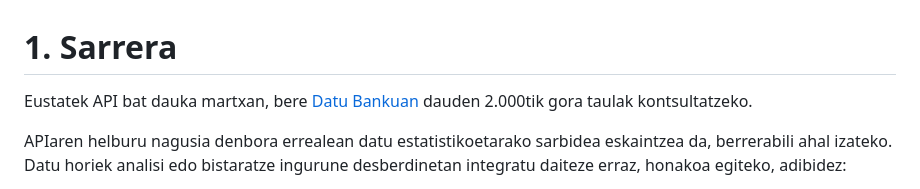
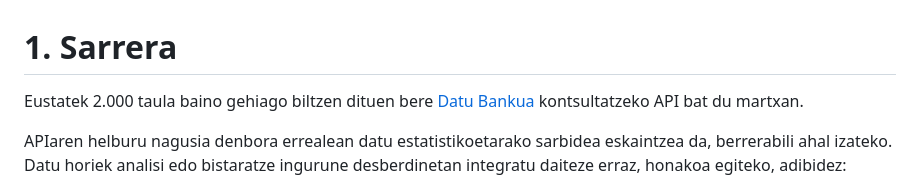
Before and after one commit to uxue-sudupe/API-Eustat, a Markdown page: doc/doc_API_eu.md, the part around the change. Drawn GitHub-style.

```diff
--- a/doc/doc_API_eu.md
+++ b/doc/doc_API_eu.md
@@ -1,6 +1,6 @@
 # 1. Sarrera
 
-Eustatek API bat dauka martxan, bere [Datu Bankuan](https://eu.eustat.eus/banku/indexArbol.html) dauden 2.000tik gora taulak kontsultatzeko.
+Eustatek 2.000 taula baino gehiago biltzen dituen bere [Datu Bankua](https://eu.eustat.eus/banku/indexArbol.html) kontsultatzeko API bat du martxan.
 
 APIaren helburu nagusia denbora errealean datu estatistikoetarako sarbidea eskaintzea da, berrerabili ahal izateko. Datu horiek analisi edo bistaratze ingurune desberdinetan integratu daiteze erraz, honakoa egiteko, adibidez:
 
```
